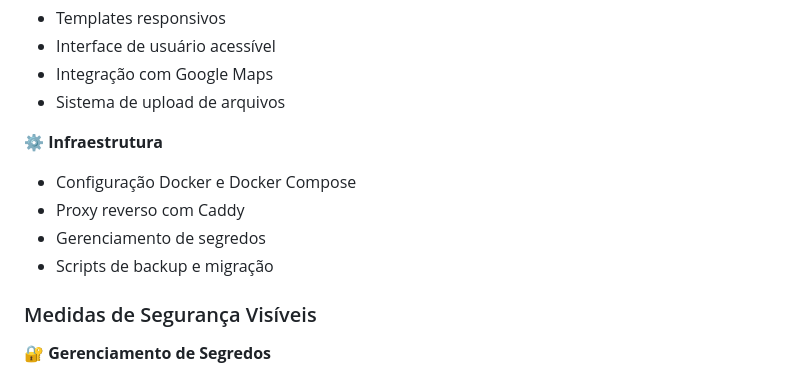
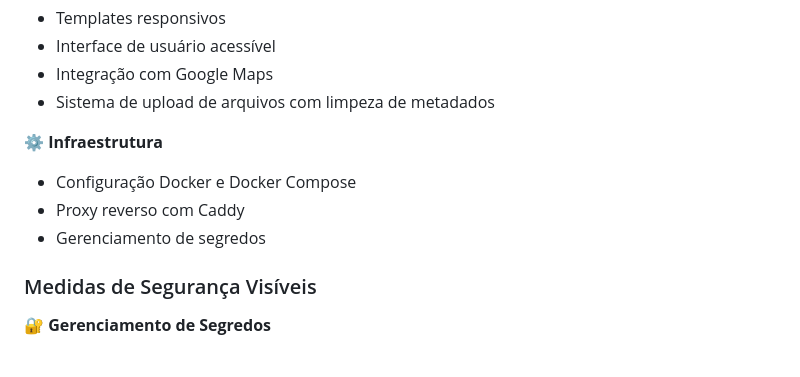
Before and after one commit to ionnss/olhourbano2, a Markdown page: articles/transparencia_aberta_tecnologia_civica.md, the part around one of its changes. Drawn GitHub-style.

Commit message:
Update Transparency License link for accuracy and enhance file upload system description with metadata cleaning details.

```diff
--- a/articles/transparencia_aberta_tecnologia_civica.md
+++ b/articles/transparencia_aberta_tecnologia_civica.md
@@ -130,13 +130,12 @@ Nosso código está organizado de forma transparente:
 - Templates responsivos
 - Interface de usuário acessível
 - Integração com Google Maps
-- Sistema de upload de arquivos
+- Sistema de upload de arquivos com limpeza de metadados
 
 **⚙️ Infraestrutura**
 - Configuração Docker e Docker Compose
 - Proxy reverso com Caddy
 - Gerenciamento de segredos
-- Scripts de backup e migração
 
 ### Medidas de Segurança Visíveis
 
```
Also changed, not shown: other parts of articles/transparencia_aberta_tecnologia_civica.md (+1 -1 lines).
